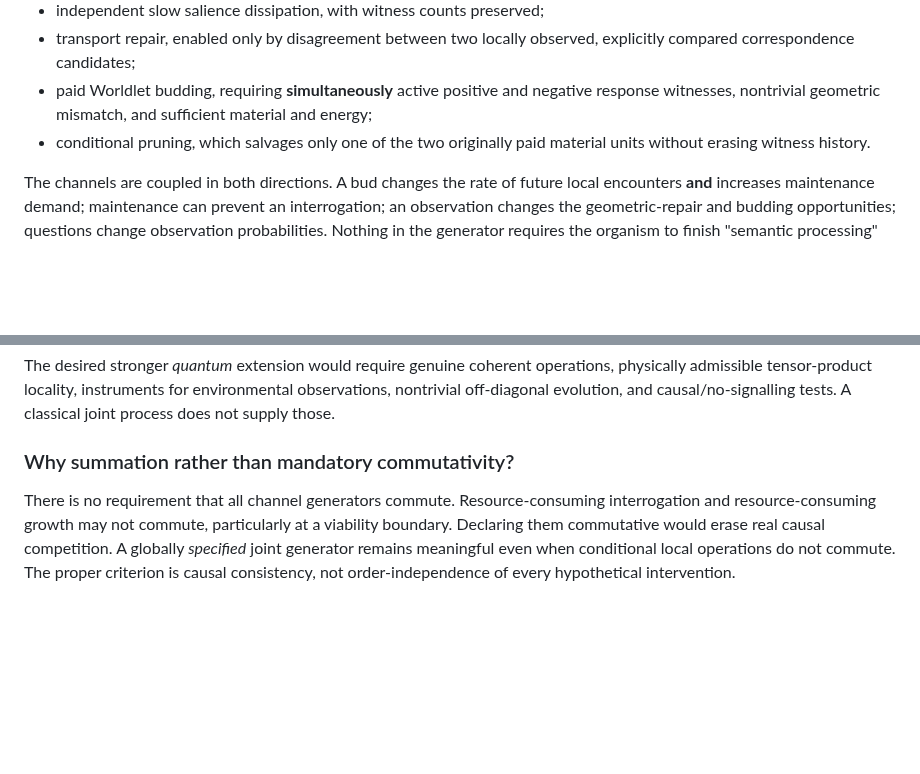
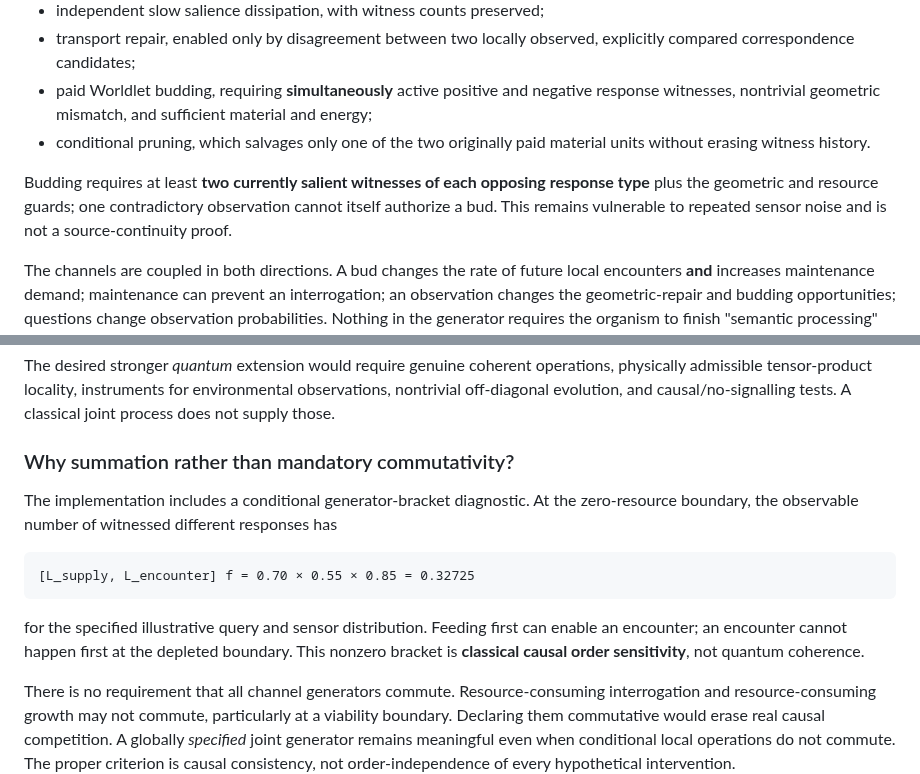
Before and after one commit to Dojo-1/ESMF-0-Mathematical-Genesis, a Markdown page: research/G0_AE_TELOS_NATIVE_SIMULTANEITY.md, 2 parts joined by grey strips. Drawn GitHub-style; blank space fills up the shorter version.

Commit message:
G0-AE: document repeated evidence guard and explicit classical channel commutator

```diff
--- a/research/G0_AE_TELOS_NATIVE_SIMULTANEITY.md
+++ b/research/G0_AE_TELOS_NATIVE_SIMULTANEITY.md
@@ -56,6 +56,8 @@ Channels in the present surrogate:
 - paid Worldlet budding, requiring **simultaneously** active positive and negative response witnesses, nontrivial geometric mismatch, and sufficient material and energy;
 - conditional pruning, which salvages only one of the two originally paid material units without erasing witness history.
 
+Budding requires at least **two currently salient witnesses of each opposing response type** plus the geometric and resource guards; one contradictory observation cannot itself authorize a bud. This remains vulnerable to repeated sensor noise and is not a source-continuity proof.
+
 The channels are coupled in both directions. A bud changes the rate of future local encounters **and** increases maintenance demand; maintenance can prevent an interrogation; an observation changes the geometric-repair and budding opportunities; questions change observation probabilities. Nothing in the generator requires the organism to finish "semantic processing" before chemical activity can resume.
 
 ### The three nontrivial guards
@@ -102,6 +104,12 @@ its diagonal agrees exactly with the classical master equation. This is a **stan
 The desired stronger *quantum* extension would require genuine coherent operations, physically admissible tensor-product locality, instruments for environmental observations, nontrivial off-diagonal evolution, and causal/no-signalling tests. A classical joint process does not supply those.
 
 ### Why summation rather than mandatory commutativity?
+
+The implementation includes a conditional generator-bracket diagnostic. At the zero-resource boundary, the observable number of witnessed different responses has
+
+    [L_supply, L_encounter] f = 0.70 × 0.55 × 0.85 = 0.32725
+
+for the specified illustrative query and sensor distribution. Feeding first can enable an encounter; an encounter cannot happen first at the depleted boundary. This nonzero bracket is **classical causal order sensitivity**, not quantum coherence.
 
 There is no requirement that all channel generators commute. Resource-consuming interrogation and resource-consuming growth may not commute, particularly at a viability boundary. Declaring them commutative would erase real causal competition. A globally *specified* joint generator remains meaningful even when conditional local operations do not commute. The proper criterion is causal consistency, not order-independence of every hypothetical intervention.
 
```
